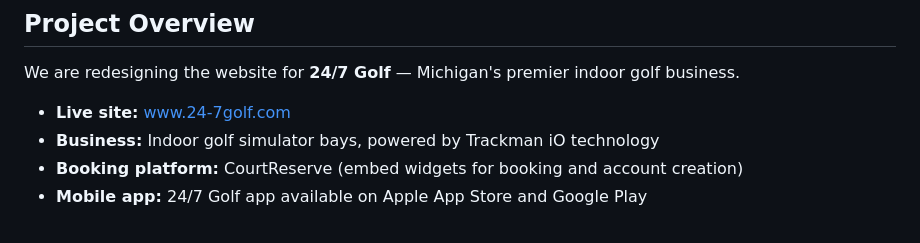
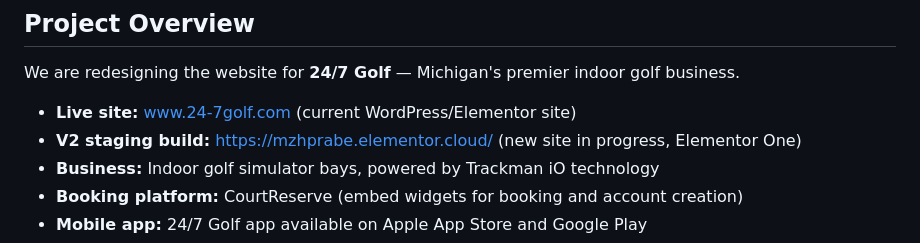
Before and after one commit to 24-Golf/247GolfWebsiteV2, a Markdown page: CLAUDE_CONTEXT.md, the part around the change. Drawn GitHub-style.

```diff
--- a/CLAUDE_CONTEXT.md
+++ b/CLAUDE_CONTEXT.md
@@ -8,7 +8,8 @@ Paste this entire file at the start of any Claude session to give it full projec
 
 We are redesigning the website for **24/7 Golf** — Michigan's premier indoor golf business.
 
-- **Live site:** www.24-7golf.com
+- **Live site:** www.24-7golf.com (current WordPress/Elementor site)
+- **V2 staging build:** https://mzhprabe.elementor.cloud/ (new site in progress, Elementor One)
 - **Business:** Indoor golf simulator bays, powered by Trackman iO technology
 - **Booking platform:** CourtReserve (embed widgets for booking and account creation)
 - **Mobile app:** 24/7 Golf app available on Apple App Store and Google Play
```
Also changed, not shown: README.md (+9 -8 lines), ROADMAP.md (+8 -4 lines).
